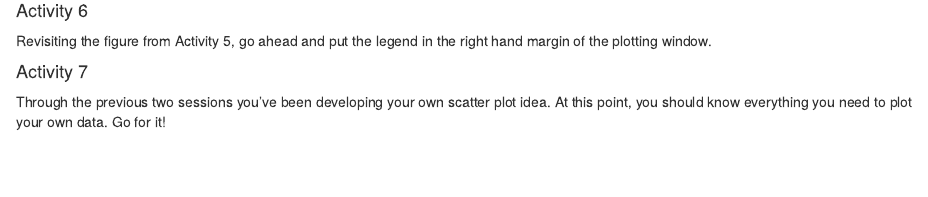
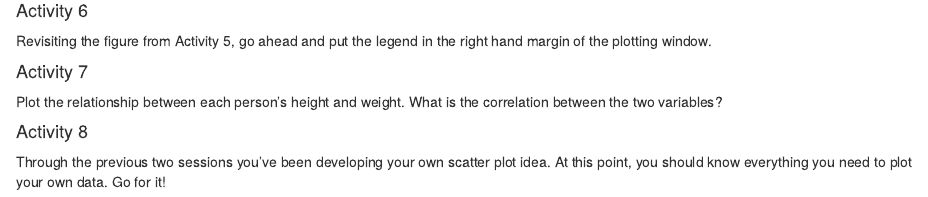
Before and after one commit to riffomonas/minimalR, an R Markdown document (3_combining_data_frames.Rmd): the page in a window 1100 px wide, from 7130 px down. Rendered offline with R 4.5, knitr and Pandoc, with nearby package versions; some code elsewhere in the file could not run offline; common packages that the code uses without loading them are loaded.

Commit message:
Add correlation test activity

```diff
--- a/3_combining_data_frames.Rmd
+++ b/3_combining_data_frames.Rmd
@@ -247,4 +247,8 @@ Revisiting the figure from Activity 5, go ahead and put the legend in the right
 
 
 #### Activity 7
+Plot the relationship between each person's height and weight. What is the correlation between the two variables?
+
+
+#### Activity 8
 Through the previous two sessions you've been developing your own scatter plot idea. At this point, you should know everything you need to plot your own data. Go for it!
```
